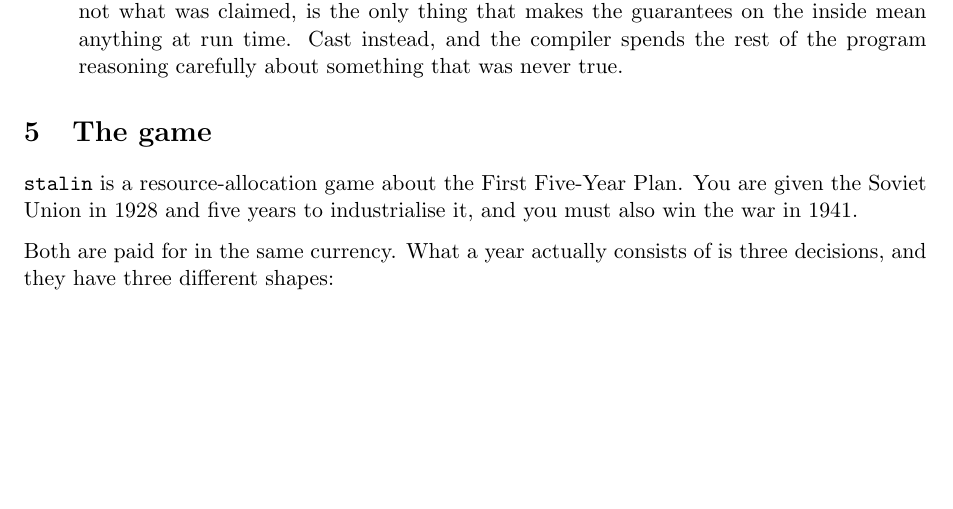
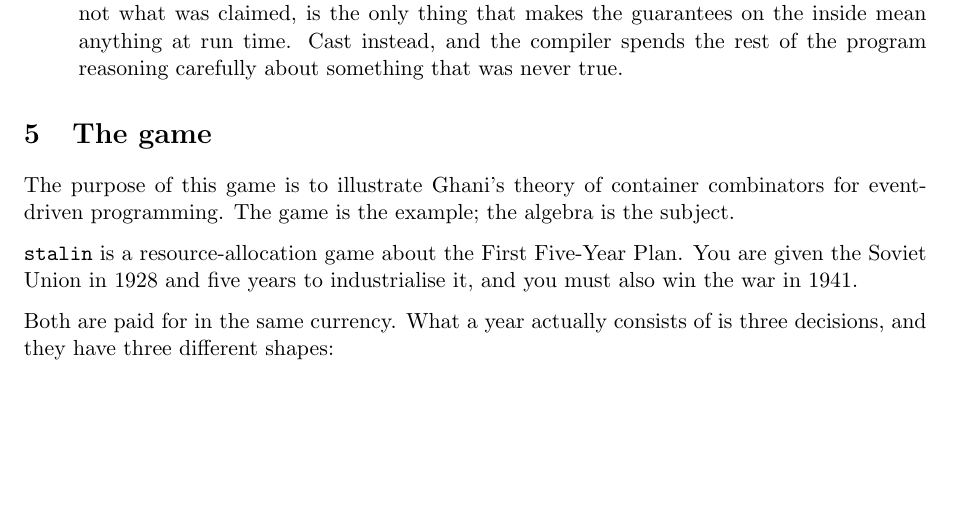
Before and after one commit to RaggedR/stalin, a LaTeX document (orestis.tex): part of page 15 of 23, cut so that both start at the same text. Compiled offline with pdfLaTeX.

Commit message:
orestis: say what the game is for, at the top of the section
The purpose is to illustrate Ghani's container combinators for
event-driven programming. Stating it first is what makes the diagram
below it make sense -- a figure of tensors and products rather than of
grain and steel.

Co-Authored-By: Claude Opus 5 (1M context) <noreply@anthropic.com>

```diff
--- a/orestis.tex
+++ b/orestis.tex
@@ -979,6 +979,9 @@ the handovers, and there are three of them in this note.
 
 \section{The game}
 
+The purpose of this game is to illustrate Ghani's theory of container combinators for
+event-driven programming. The game is the example; the algebra is the subject.
+
 \texttt{stalin} is a resource-allocation game about the First Five-Year Plan. You are given the
 Soviet Union in 1928 and five years to industrialise it, and you must also win the war in 1941.
 
```
Also changed, not shown: orestis.pdf.
